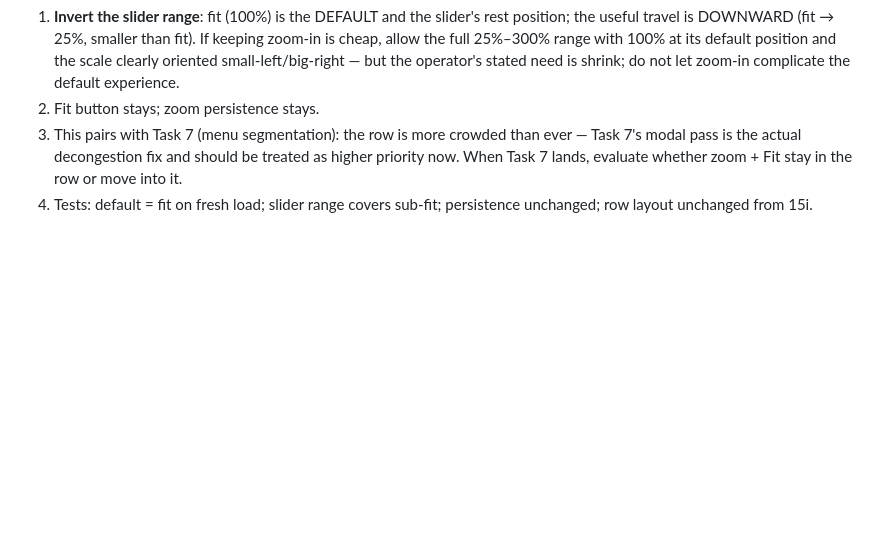
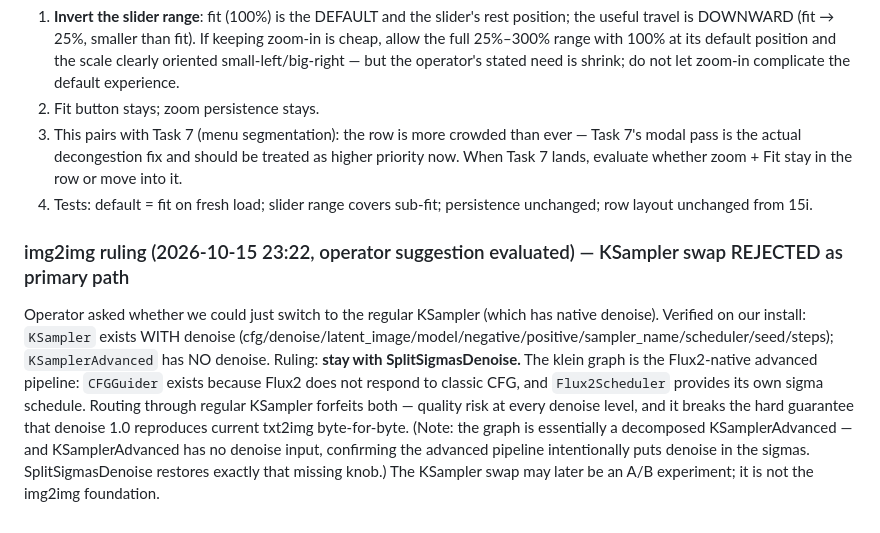
Before and after one commit to elliefox-ai/ellieedit, a Markdown page: WORKORDER-2026-10-13-foxden-claude.md, the part around the change. Rendered like a GitHub page; blank space fills up the shorter version.

Commit message:
work order: img2img ruling — SplitSigmasDenoise stays primary; KSampler swap rejected (loses Flux2 CFGGuider/scheduler fidelity)

```diff
--- a/WORKORDER-2026-10-13-foxden-claude.md
+++ b/WORKORDER-2026-10-13-foxden-claude.md
@@ -185,3 +185,6 @@ Operator's actual need is the OPPOSITE of the built default: he wants to shrink
 2. Fit button stays; zoom persistence stays.
 3. This pairs with Task 7 (menu segmentation): the row is more crowded than ever — Task 7's modal pass is the actual decongestion fix and should be treated as higher priority now. When Task 7 lands, evaluate whether zoom + Fit stay in the row or move into it.
 4. Tests: default = fit on fresh load; slider range covers sub-fit; persistence unchanged; row layout unchanged from 15i.
+
+### img2img ruling (2026-10-15 23:22, operator suggestion evaluated) — KSampler swap REJECTED as primary path
+Operator asked whether we could just switch to the regular KSampler (which has native denoise). Verified on our install: `KSampler` exists WITH denoise (cfg/denoise/latent_image/model/negative/positive/sampler_name/scheduler/seed/steps); `KSamplerAdvanced` has NO denoise. Ruling: **stay with SplitSigmasDenoise.** The klein graph is the Flux2-native advanced pipeline: `CFGGuider` exists because Flux2 does not respond to classic CFG, and `Flux2Scheduler` provides its own sigma schedule. Routing through regular KSampler forfeits both — quality risk at every denoise level, and it breaks the hard guarantee that denoise 1.0 reproduces current txt2img byte-for-byte. (Note: the graph is essentially a decomposed KSamplerAdvanced — and KSamplerAdvanced has no denoise input, confirming the advanced pipeline intentionally puts denoise in the sigmas. SplitSigmasDenoise restores exactly that missing knob.) The KSampler swap may later be an A/B experiment; it is not the img2img foundation.
```
